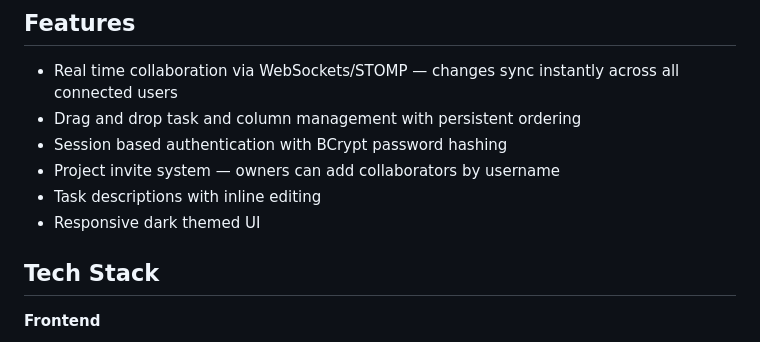
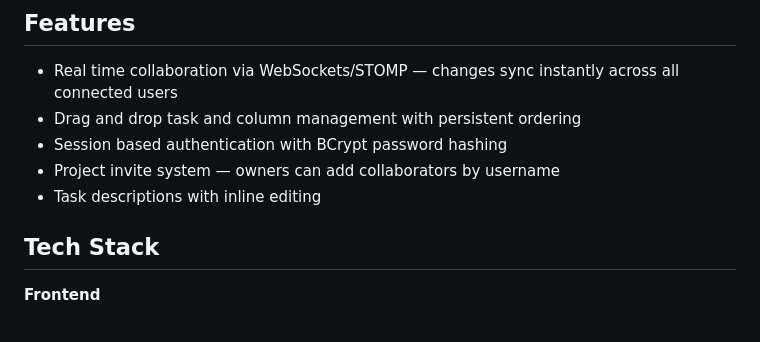
Before and after one commit to noahW42/ProjectBoard, a Markdown page: README.md, the part around the change. Drawn GitHub-style.

```diff
--- a/README.md
+++ b/README.md
@@ -9,7 +9,6 @@ A full stack collaborative project management application inspired by Trello. Mu
 - Session based authentication with BCrypt password hashing
 - Project invite system — owners can add collaborators by username
 - Task descriptions with inline editing
-- Responsive dark themed UI
 
 ## Tech Stack
 
```
